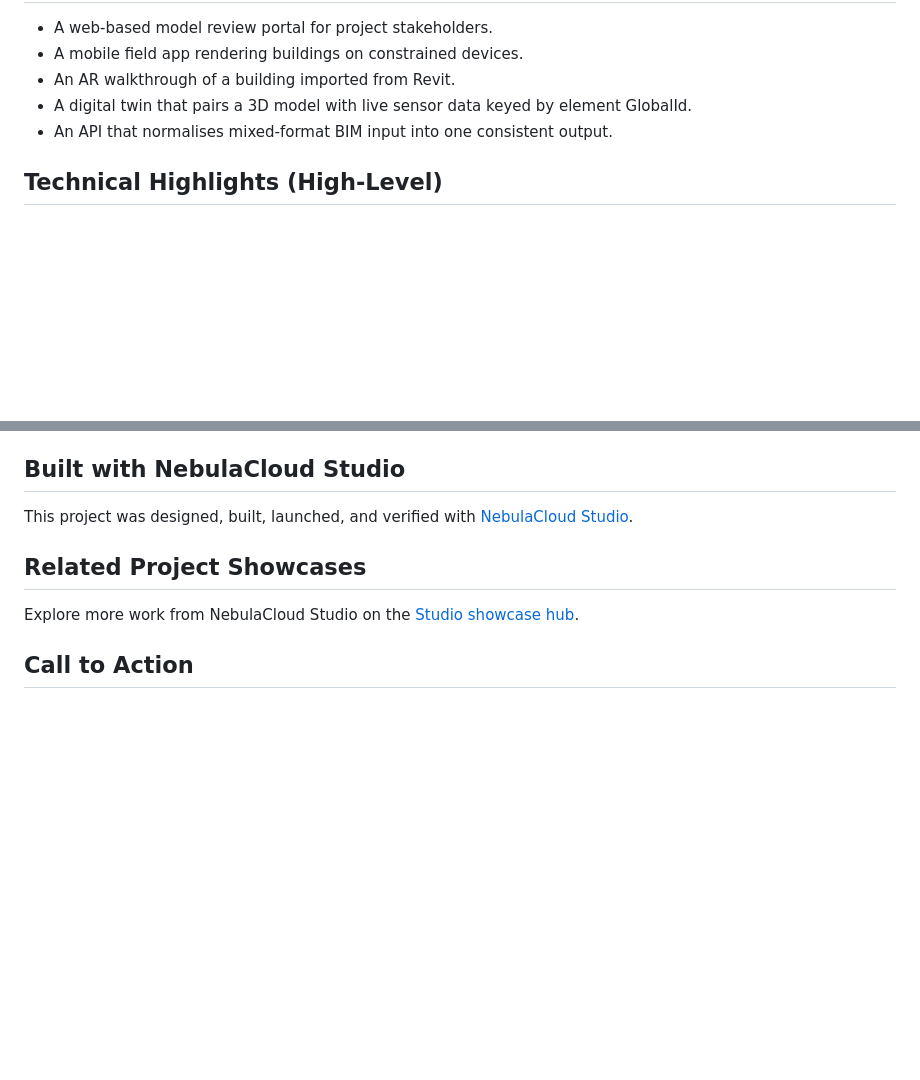
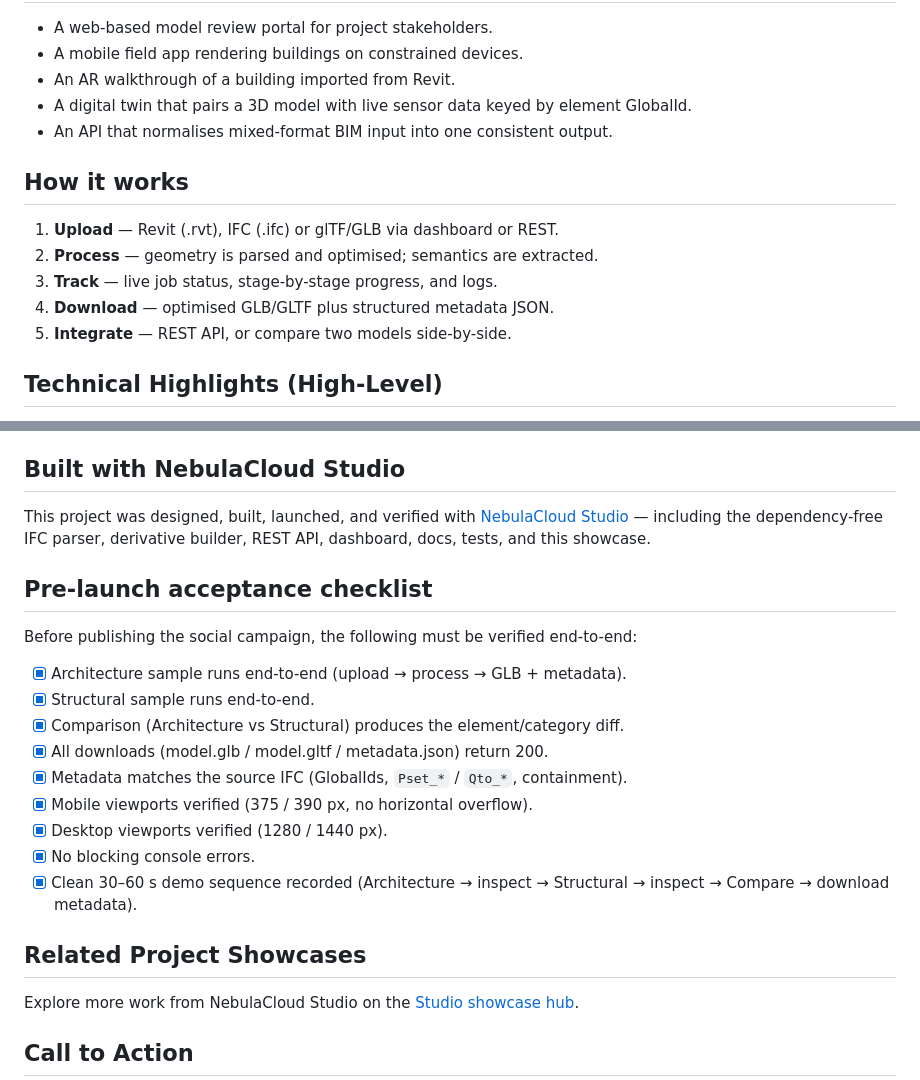
Before and after one commit to studio-public-demos/bim-cloud-pipeline-showcase, a Markdown page: README.md, 2 parts joined by grey strips. GitHub-like rendering; blank space fills up the shorter version.

```diff
--- a/README.md
+++ b/README.md
@@ -110,6 +123,14 @@ sets (`Pset_*`), quantities (`Qto_*`), and spatial containment.
 - A digital twin that pairs a 3D model with live sensor data keyed by element GlobalId.
 - An API that normalises mixed-format BIM input into one consistent output.
 
+## How it works
+
+1. **Upload** — Revit (.rvt), IFC (.ifc) or glTF/GLB via dashboard or REST.
+2. **Process** — geometry is parsed and optimised; semantics are extracted.
+3. **Track** — live job status, stage-by-stage progress, and logs.
+4. **Download** — optimised GLB/GLTF plus structured metadata JSON.
+5. **Integrate** — REST API, or compare two models side-by-side.
+
 ## Technical Highlights (High-Level)
 
 - **No BIM desktop dependency** — conversion runs entirely in the cloud.
@@ -168,7 +220,22 @@ Third-party assets and technologies used in this showcase are credited in
 ## Built with NebulaCloud Studio
 
 This project was designed, built, launched, and verified with
-[NebulaCloud Studio](https://nebulacloud.studio).
+[NebulaCloud Studio](https://nebulacloud.studio) — including the dependency-free IFC
+parser, derivative builder, REST API, dashboard, docs, tests, and this showcase.
+
+## Pre-launch acceptance checklist
+
+Before publishing the social campaign, the following must be verified end-to-end:
+
+- [x] Architecture sample runs end-to-end (upload → process → GLB + metadata).
+- [x] Structural sample runs end-to-end.
+- [x] Comparison (Architecture vs Structural) produces the element/category diff.
+- [x] All downloads (model.glb / model.gltf / metadata.json) return 200.
+- [x] Metadata matches the source IFC (GlobalIds, `Pset_*` / `Qto_*`, containment).
+- [x] Mobile viewports verified (375 / 390 px, no horizontal overflow).
+- [x] Desktop viewports verified (1280 / 1440 px).
+- [x] No blocking console errors.
+- [x] Clean 30–60 s demo sequence recorded (Architecture → inspect → Structural → inspect → Compare → download metadata).
 
 ## Related Project Showcases
 
```
Also changed, not shown: other parts of README.md (+62 -18 lines), assets/videos/demo-walkthrough.gif, 5 other files.
